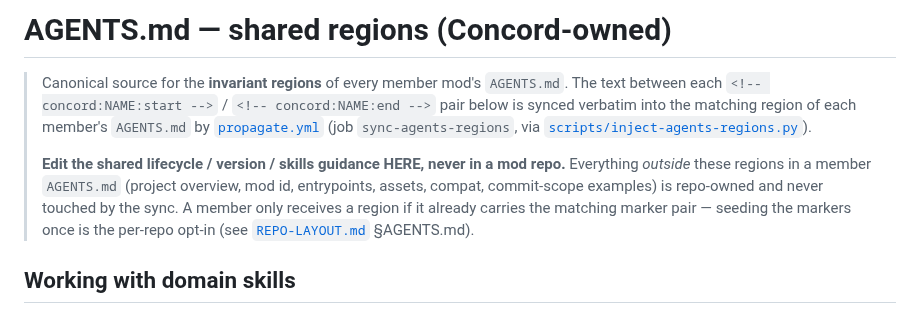
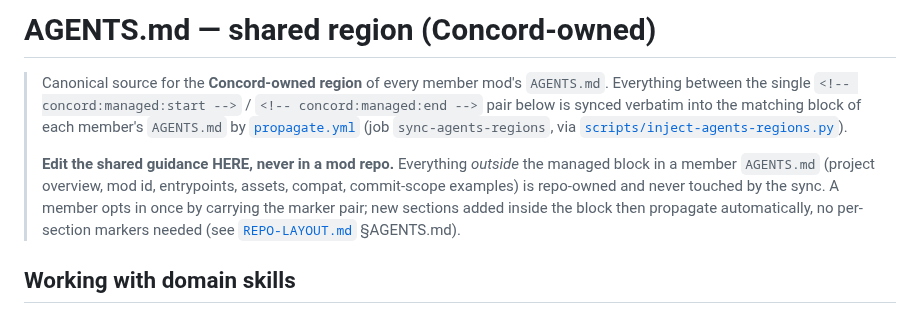
Before and after one commit to rfizzle/concord, a Markdown page: AGENTS-COMMON.md, the part around one of its changes. Drawn GitHub-style.

```diff
--- a/AGENTS-COMMON.md
+++ b/AGENTS-COMMON.md
@@ -1,15 +1,15 @@
-# AGENTS.md — shared regions (Concord-owned)
+# AGENTS.md — shared region (Concord-owned)
 
-> Canonical source for the **invariant regions** of every member mod's
-> `AGENTS.md`. The text between each `<!-- concord:NAME:start -->` /
-> `<!-- concord:NAME:end -->` pair below is synced verbatim into the matching
-> region of each member's `AGENTS.md` by [`propagate.yml`](.github/workflows/propagate.yml)
+> Canonical source for the **Concord-owned region** of every member mod's
+> `AGENTS.md`. Everything between the single `<!-- concord:managed:start -->` /
+> `<!-- concord:managed:end -->` pair below is synced verbatim into the matching
+> block of each member's `AGENTS.md` by [`propagate.yml`](.github/workflows/propagate.yml)
 > (job `sync-agents-regions`, via [`scripts/inject-agents-regions.py`](scripts/inject-agents-regions.py)).
 >
-> **Edit the shared lifecycle / version / skills guidance HERE, never in a mod
-> repo.** Everything *outside* these regions in a member `AGENTS.md` (project
-> overview, mod id, entrypoints, assets, compat, commit-scope examples) is
-> repo-owned and never touched by the sync. A member only receives a region if
-> it already carries the matching marker pair — seeding the markers once is the
-> per-repo opt-in (see [`REPO-LAYOUT.md`](REPO-LAYOUT.md) §AGENTS.md).
+> **Edit the shared guidance HERE, never in a mod repo.** Everything *outside*
+> the managed block in a member `AGENTS.md` (project overview, mod id,
+> entrypoints, assets, compat, commit-scope examples) is repo-owned and never
+> touched by the sync. A member opts in once by carrying the marker pair; new
+> sections added inside the block then propagate automatically, no per-section
+> markers needed (see [`REPO-LAYOUT.md`](REPO-LAYOUT.md) §AGENTS.md).
 
```
Also changed, not shown: other parts of AGENTS-COMMON.md (+2 -10 lines), REPO-LAYOUT.md (+12 -10 lines).
